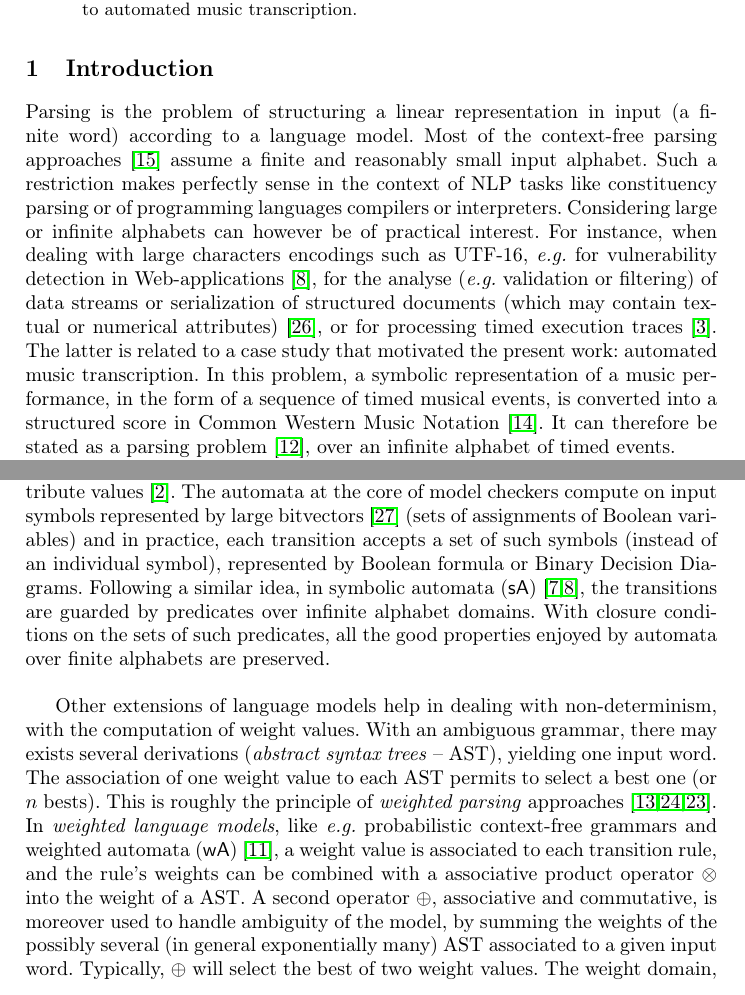
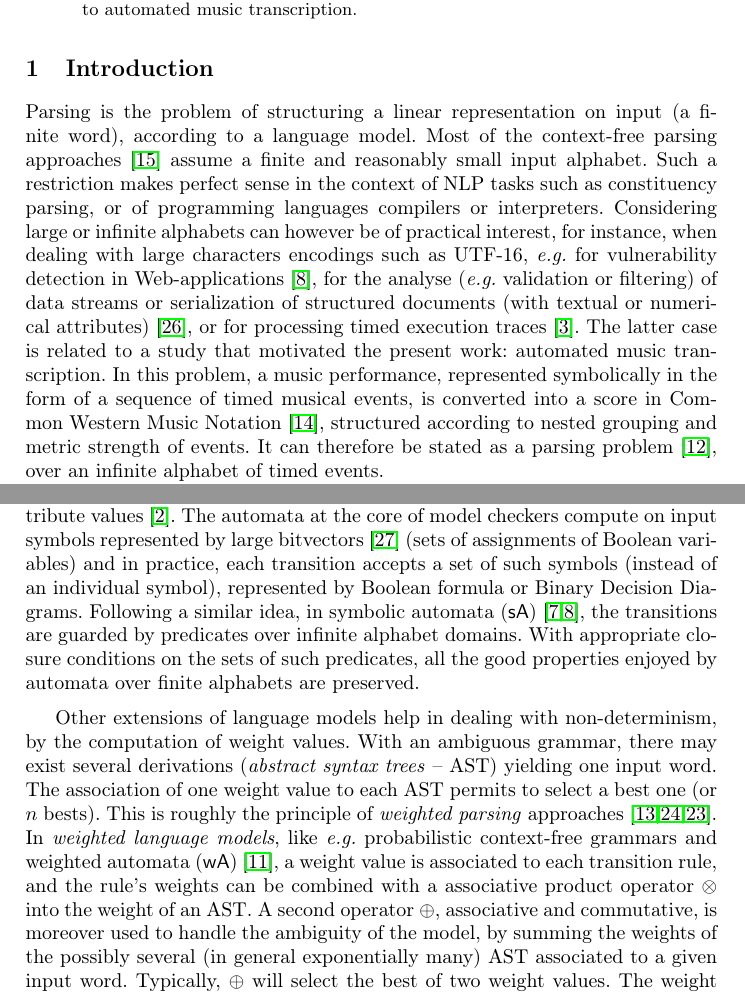
Before and after one commit to cedric-cnam/WSVPA, a LaTeX paper (main2-epsilon.tex, which reads introduction.tex): two parts of pages 1 and 2 of 18, joined at a grey line, cut so that both start at the same text. Compiled offline with pdfLaTeX.

Commit message:
1 passe intro legere

```diff
--- a/introduction.tex
+++ b/introduction.tex
@@ -5,30 +5,33 @@
 Parsing %variant of membership problem for formal languages
 %- given a language model and an input word $s$, compute a derivation of the model that yields $s$.
 is the problem %process
-of structuring a linear representation in input %typically
-(a finite word) according to a language model. % (a formal grammar).
+of structuring a linear representation on input %typically
+(a finite word), according to a language model. % (a formal grammar).
 % natural language, programming language,
 %
 Most of the context-free parsing approaches~\cite{GruneJacobs08parsing}
 assume a finite and reasonably small input alphabet. %models and algorithms
-Such a restriction makes perfectly sense in the context of NLP tasks
-like constituency parsing or of programming languages compilers or interpreters.
-Considering large or infinite alphabets can however be of practical interest. %in other cases.
+Such a restriction makes perfect sense in the context of NLP tasks such as constituency parsing,
+or of programming languages compilers or interpreters.
+Considering large or infinite alphabets can however be of practical interest, %in other cases.
 %
-For instance, when dealing with large characters encodings such as UTF-16, % processing strings in
+for instance, when dealing with large characters encodings such as UTF-16, % processing strings in
 \eg for vulnerability detection in Web-applications~\cite{dAntoni21CACM},
 %
 for the analyse (\eg validation or filtering)
 of data streams or serialization of structured documents
-(which may contain textual or numerical attributes)~\cite{Segoufin06csl},
+(with textual or numerical attributes)~\cite{Segoufin06csl},
 or for processing timed execution traces~\cite{Bouyer03algebraic}.
 % algebraic definition of a class of data languages
 % (notion of monoid recognizability, based on registers, comparable to Bojancszik et al. data words)
-The latter is related to a case study that motivated the present work:
+%
+The latter case is related to a study that motivated the present work:
 automated music transcription.
-In this problem, a symbolic representation of a music performance, % a symbolic representation of a music performance
-in the form of a sequence of timed musical events, % timestamped
-is converted into a structured score in Common Western Music Notation~\cite{Gould11Notation}.
+In this problem, a music performance, % a symbolic representation of a music performance
+represented symbolically in the form of a sequence of timed musical events, % timestamped
+is converted into a score in Common Western Music Notation~\cite{Gould11Notation},
+structured according to nested grouping and metric strength of events.
+%(the structure represents hierarchical  grouping of events, and their relative temporal positions)
 It can therefore be stated as a parsing problem~\cite{foscarin:hal-01988990},
 over an infinite alphabet of timed events.
 
@@ -58,13 +62,13 @@ represented by Boolean formula or Binary Decision Diagrams.
 Following a similar idea, % and generalizing,
 in symbolic automata (\SA)~\cite{dAntoniVeanes17CAV,dAntoni21CACM},
 the transitions are guarded by predicates over infinite alphabet domains.
-With closure conditions on the sets of such predicates, % (alphabet theories),
+With appropriate closure conditions on the sets of such predicates, % (alphabet theories),
 all the good properties enjoyed by automata over finite alphabets are preserved.
 
 Other extensions of language models  %(automata and grammars)
-help in dealing with non-determinism, with the computation of weight values.
-With an ambiguous grammar, there may exists several derivations
-(\emph{abstract syntax trees} -- AST), % \ie the result of an analyze.
+help in dealing with non-determinism, by the computation of weight values.
+With an ambiguous grammar, there may exist several derivations
+(\emph{abstract syntax trees} -- AST) % \ie the result of an analyze.
 yielding one input word. % structuring a word,
 The association of one weight value %in semiring domain
 to each AST permits to select a best one (or $n$ bests). % a fixed number of bests
@@ -76,9 +80,9 @@ like \eg probabilistic context-free grammars % (CFG),
 and weighted automata (\WA) \cite{Droste09handbook},
 a weight value is associated to each transition rule, % production rule
 and the rule's weights can be combined with a associative product operator~$\otimes$ into
-the weight of a AST.
+the weight of an AST.
 A second operator~$\oplus$, associative and commutative,
-is moreover used to handle ambiguity of the model,
+is moreover used to handle the ambiguity of the model,
 by summing the weights of the possibly several (in general exponentially many) AST %syntax trees
 associated to a given input word.
 Typically, $\oplus$ will select the best of two weight values.
```
Also changed, not shown: main.pdf, pictures/step.jpg (added), introduction.tex (18 more changed lines).
